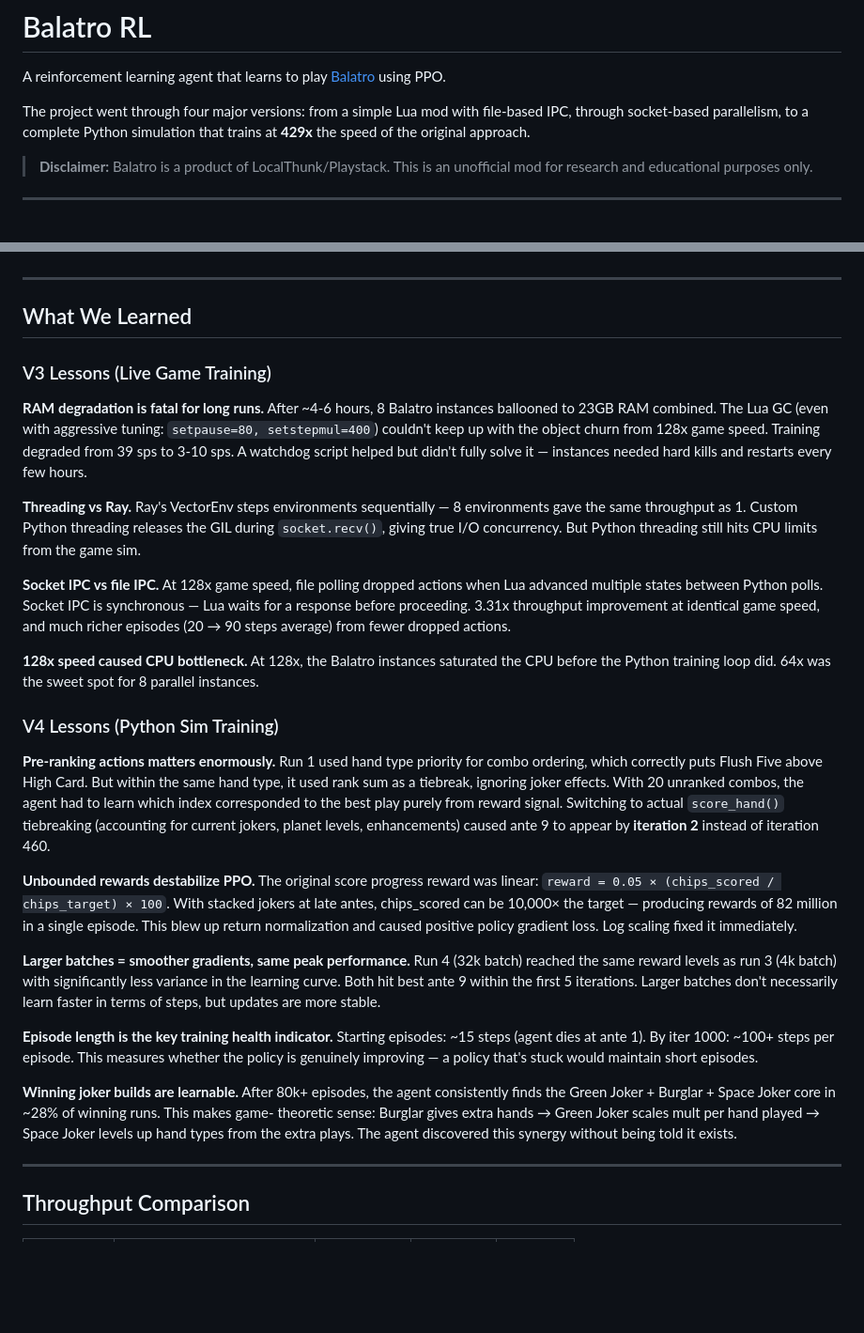
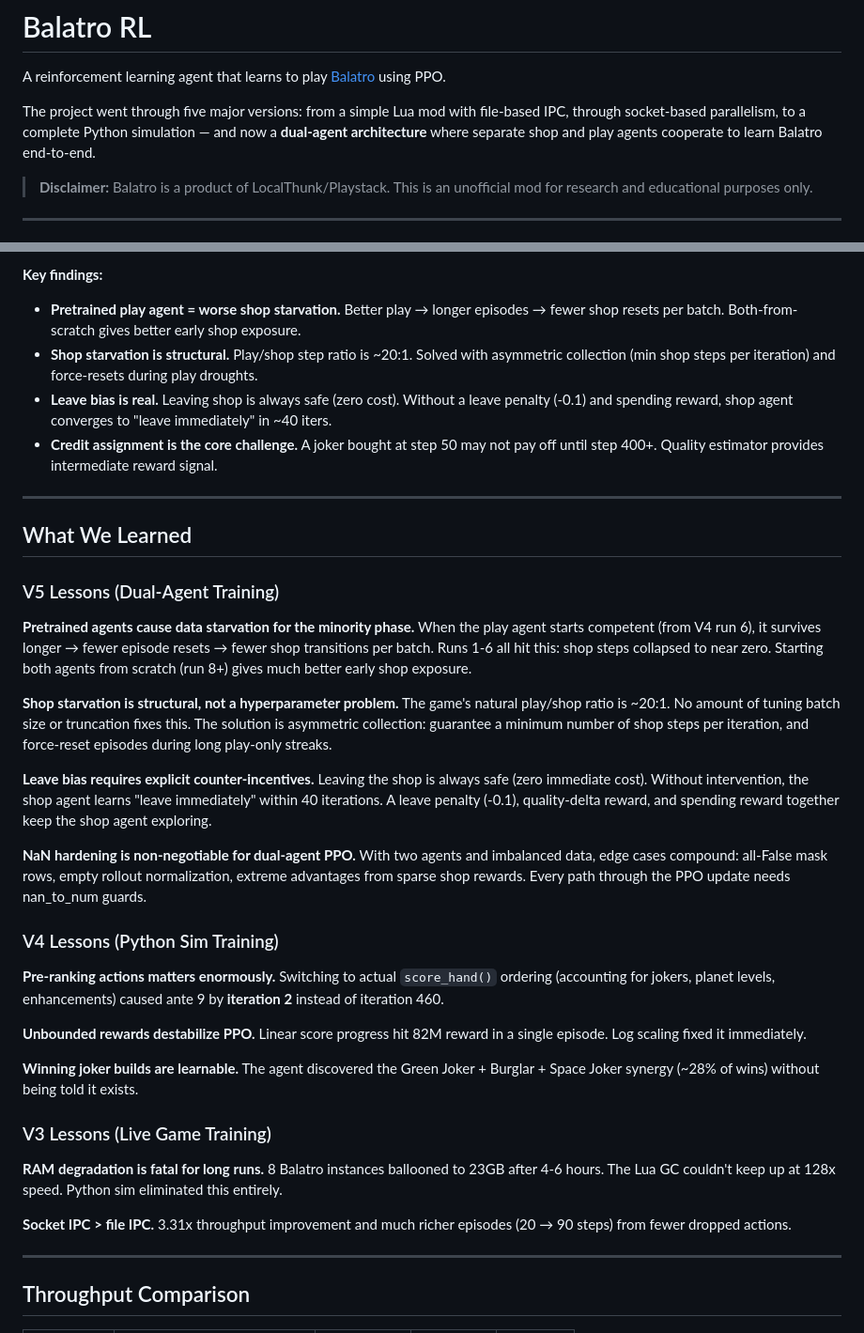
Before and after one commit to taggarttufte/balatro-rl, a Markdown page: README.md, 2 parts joined by grey strips. Shown at 94% size. GitHub-like rendering; blank space fills up the shorter version.

Commit message:
README: rewrite for V5 dual-agent architecture, training runs, and lessons learned
Co-Authored-By: Claude Opus 4.6 (1M context) <noreply@anthropic.com>

```diff
--- a/README.md
+++ b/README.md
@@ -2,7 +2,7 @@
 
 A reinforcement learning agent that learns to play [Balatro](https://www.playbalatro.com/) using PPO.
 
-The project went through four major versions: from a simple Lua mod with file-based IPC, through socket-based parallelism, to a complete Python simulation that trains at **429x** the speed of the original approach.
+The project went through five major versions: from a simple Lua mod with file-based IPC, through socket-based parallelism, to a complete Python simulation — and now a **dual-agent architecture** where separate shop and play agents cooperate to learn Balatro end-to-end.
 
 > **Disclaimer:** Balatro is a product of LocalThunk/Playstack. This is an unofficial mod for research and educational purposes only.
 
@@ -157,57 +213,57 @@ All runs use 16 workers, `train_sim.py`, same sim code. The key variables are ba
+**Key findings:**
+- **Pretrained play agent = worse shop starvation.** Better play → longer episodes → fewer
+  shop resets per batch. Both-from-scratch gives better early shop exposure.
+- **Shop starvation is structural.** Play/shop step ratio is ~20:1. Solved with asymmetric
+  collection (min shop steps per iteration) and force-resets during play droughts.
+- **Leave bias is real.** Leaving shop is always safe (zero cost). Without a leave penalty
+  (-0.1) and spending reward, shop agent converges to "leave immediately" in ~40 iters.
+- **Credit assignment is the core challenge.** A joker bought at step 50 may not pay off
+  until step 400+. Quality estimator provides intermediate reward signal.
 
 ---
 
 ## What We Learned
 
-### V3 Lessons (Live Game Training)
+### V5 Lessons (Dual-Agent Training)
 
-**RAM degradation is fatal for long runs.** After ~4-6 hours, 8 Balatro instances ballooned
-to 23GB RAM combined. The Lua GC (even with aggressive tuning: `setpause=80, setstepmul=400`)
-couldn't keep up with the object churn from 128x game speed. Training degraded from 39 sps
-to 3-10 sps. A watchdog script helped but didn't fully solve it — instances needed hard kills
-and restarts every few hours.
+**Pretrained agents cause data starvation for the minority phase.** When the play agent
+starts competent (from V4 run 6), it survives longer → fewer episode resets → fewer shop
+transitions per batch. Runs 1-6 all hit this: shop steps collapsed to near zero. Starting
+both agents from scratch (run 8+) gives much better early shop exposure.
 
-**Threading vs Ray.** Ray's VectorEnv steps environments sequentially — 8 environments gave
-the same throughput as 1. Custom Python threading releases the GIL during `socket.recv()`,
-giving true I/O concurrency. But Python threading still hits CPU limits from the game sim.
+**Shop starvation is structural, not a hyperparameter problem.** The game's natural play/shop
+ratio is ~20:1. No amount of tuning batch size or truncation fixes this. The solution is
+asymmetric collection: guarantee a minimum number of shop steps per iteration, and force-reset
+episodes during long play-only streaks.
 
-**Socket IPC vs file IPC.** At 128x game speed, file polling dropped actions when Lua
-advanced multiple states between Python polls. Socket IPC is synchronous — Lua waits for
-a response before proceeding. 3.31x throughput improvement at identical game speed, and
-much richer episodes (20 → 90 steps average) from fewer dropped actions.
+**Leave bias requires explicit counter-incentives.** Leaving the shop is always safe (zero
+immediate cost). Without intervention, the shop agent learns "leave immediately" within
+40 iterations. A leave penalty (-0.1), quality-delta reward, and spending reward together
+keep the shop agent exploring.
 
-**128x speed caused CPU bottleneck.** At 128x, the Balatro instances saturated the CPU
-before the Python training loop did. 64x was the sweet spot for 8 parallel instances.
+**NaN hardening is non-negotiable for dual-agent PPO.** With two agents and imbalanced data,
+edge cases compound: all-False mask rows, empty rollout normalization, extreme advantages
+from sparse shop rewards. Every path through the PPO update needs nan_to_num guards.
 
 ### V4 Lessons (Python Sim Training)
 
-**Pre-ranking actions matters enormously.** Run 1 used hand type priority for combo ordering,
-which correctly puts Flush Five above High Card. But within the same hand type, it used
-rank sum as a tiebreak, ignoring joker effects. With 20 unranked combos, the agent had
-to learn which index corresponded to the best play purely from reward signal. Switching to
-actual `score_hand()` tiebreaking (accounting for current jokers, planet levels,
-enhancements) caused ante 9 to appear by **iteration 2** instead of iteration 460.
+**Pre-ranking actions matters enormously.** Switching to actual `score_hand()` ordering
+(accounting for jokers, planet levels, enhancements) caused ante 9 by **iteration 2**
+instead of iteration 460.
 
-**Unbounded rewards destabilize PPO.** The original score progress reward was linear:
-`reward = 0.05 × (chips_scored / chips_target) × 100`. With stacked jokers at late antes,
-chips_scored can be 10,000× the target — producing rewards of 82 million in a single
-episode. This blew up return normalization and caused positive policy gradient loss. Log
-scaling fixed it immediately.
+**Unbounded rewards destabilize PPO.** Linear score progress hit 82M reward in a single
+episode. Log scaling fixed it immediately.
 
-**Larger batches = smoother gradients, same peak performance.** Run 4 (32k batch) reached
-the same reward levels as run 3 (4k batch) with significantly less variance in the learning
-curve. Both hit best ante 9 within the first 5 iterations. Larger batches don't necessarily
-learn faster in terms of steps, but updates are more stable.
+**Winning joker builds are learnable.** The agent discovered the Green Joker + Burglar +
+Space Joker synergy (~28% of wins) without being told it exists.
 
-**Episode length is the key training health indicator.** Starting episodes: ~15 steps (agent
-dies at ante 1). By iter 1000: ~100+ steps per episode. This measures whether the policy
-is genuinely improving — a policy that's stuck would maintain short episodes.
+### V3 Lessons (Live Game Training)
 
-**Winning joker builds are learnable.** After 80k+ episodes, the agent consistently finds
-the Green Joker + Burglar + Space Joker core in ~28% of winning runs. This makes game-
-theoretic sense: Burglar gives extra hands → Green Joker scales mult per hand played →
-Space Joker levels up hand types from the extra plays. The agent discovered this synergy
-without being told it exists.
+**RAM degradation is fatal for long runs.** 8 Balatro instances ballooned to 23GB after 4-6
+hours. The Lua GC couldn't keep up at 128x speed. Python sim eliminated this entirely.
+
+**Socket IPC > file IPC.** 3.31x throughput improvement and much richer episodes (20 → 90
+steps) from fewer dropped actions.
 
 ---
 
```
Also changed, not shown: other parts of README.md (+139 -69 lines).
